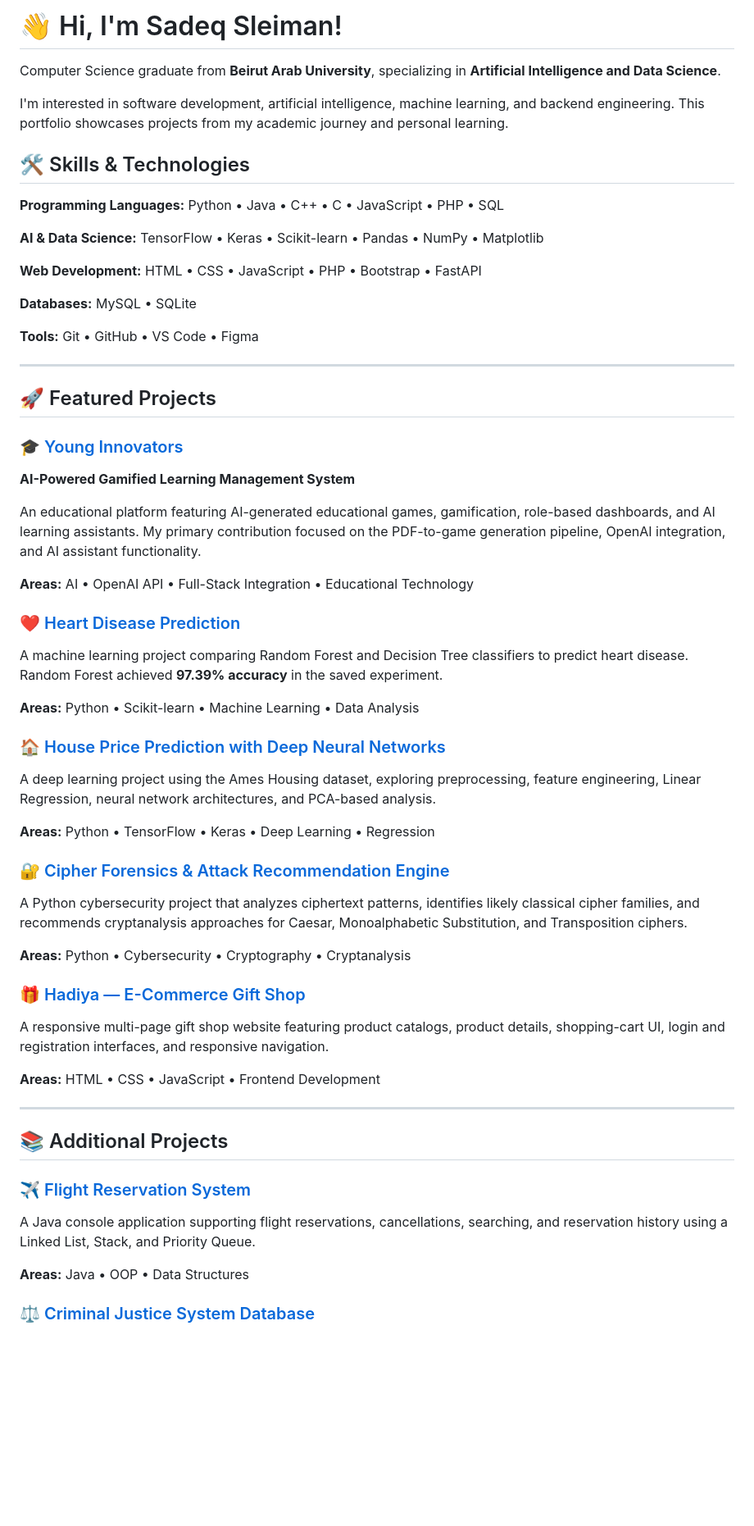
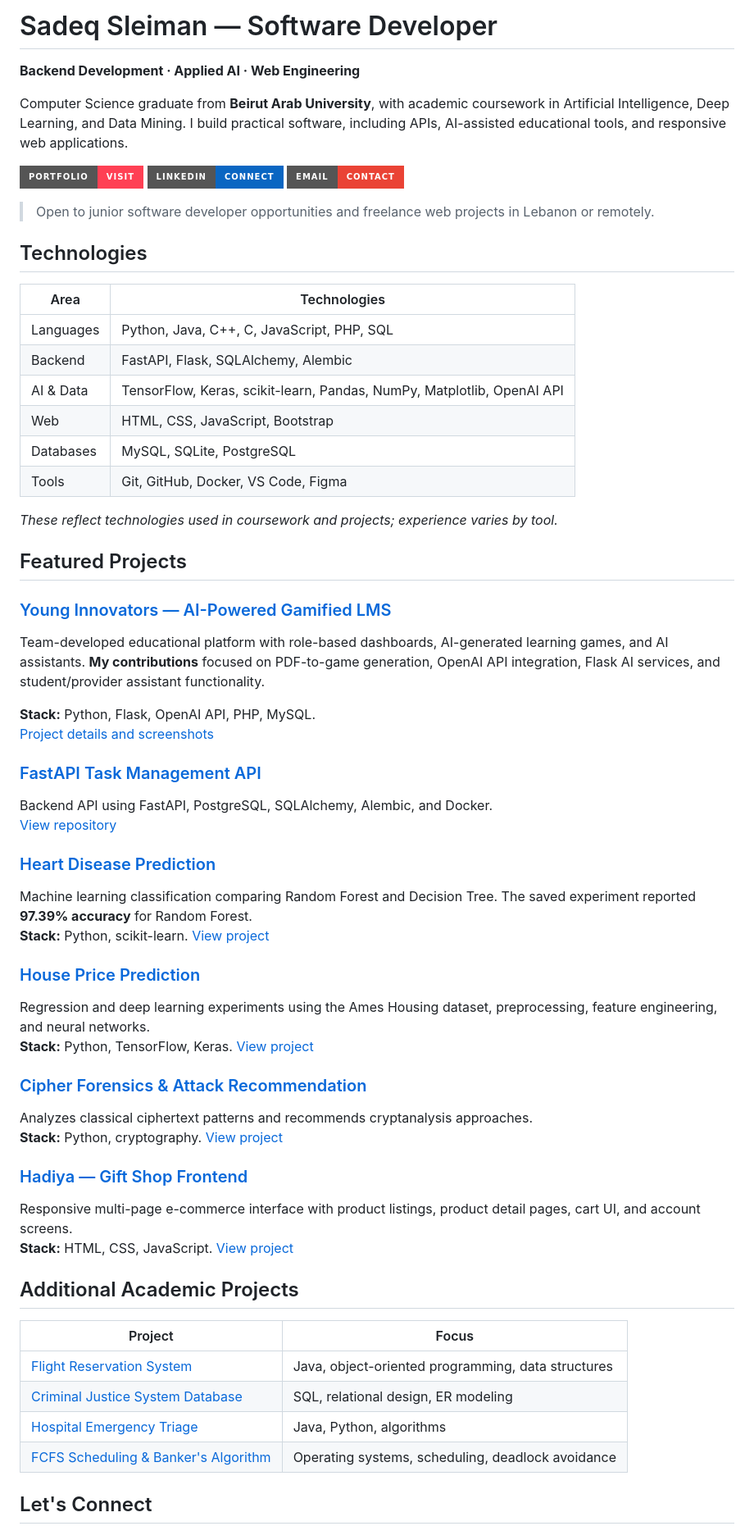
Before and after one commit to s6x9z/sadeq-sleiman, a Markdown page: README.md, the part around one of its changes. Shown at 82% size. GitHub-like rendering; badges without logos; blank space fills up the shorter version.

Commit message:
Polish project portfolio README and add live site and project links

```diff
--- a/README.md
+++ b/README.md
@@ -1,66 +1,64 @@
-# 👋 Hi, I'm Sadeq Sleiman!
+# Sadeq Sleiman — Software Developer
 
-Computer Science graduate from **Beirut Arab University**, specializing in **Artificial Intelligence and Data Science**.
+**Backend Development · Applied AI · Web Engineering**
 
-I'm interested in software development, artificial intelligence, machine learning, and backend engineering. This portfolio showcases projects from my academic journey and personal learning.
+Computer Science graduate from **Beirut Arab University**, with academic coursework in Artificial Intelligence, Deep Learning, and Data Mining. I build practical software, including APIs, AI-assisted educational tools, and responsive web applications.
 
-## 🛠️ Skills & Technologies
+[![Portfolio](https://img.shields.io/badge/Portfolio-Visit-FF4054?style=for-the-badge)](https://sadeq-sleiman.pages.dev/)
+[![LinkedIn](https://img.shields.io/badge/LinkedIn-Connect-0A66C2?style=for-the-badge&logo=linkedin&logoColor=white)](https://www.linkedin.com/in/sadeq-sleiman)
+[![Email](https://img.shields.io/badge/Email-Contact-EA4335?style=for-the-badge&logo=gmail&logoColor=white)](mailto:sadeqsleiman9@gmail.com)
 
-**Programming Languages:** Python • Java • C++ • C • JavaScript • PHP • SQL
+> Open to junior software developer opportunities and freelance web projects in Lebanon or remotely.
 
-**AI & Data Science:** TensorFlow • Keras • Scikit-learn • Pandas • NumPy • Matplotlib
+## Technologies
 
-**Web Development:** HTML • CSS • JavaScript • PHP • Bootstrap • FastAPI
+| Area | Technologies |
+| --- | --- |
+| Languages | Python, Java, C++, C, JavaScript, PHP, SQL |
+| Backend | FastAPI, Flask, SQLAlchemy, Alembic |
+| AI & Data | TensorFlow, Keras, scikit-learn, Pandas, NumPy, Matplotlib, OpenAI API |
+| Web | HTML, CSS, JavaScript, Bootstrap |
+| Databases | MySQL, SQLite, PostgreSQL |
+| Tools | Git, GitHub, Docker, VS Code, Figma |
 
-**Databases:** MySQL • SQLite
+*These reflect technologies used in coursework and projects; experience varies by tool.*
 
-**Tools:** Git • GitHub • VS Code • Figma
+## Featured Projects
 
----
+### [Young Innovators — AI-Powered Gamified LMS](./young-innovators/)
+Team-developed educational platform with role-based dashboards, AI-generated learning games, and AI assistants. **My contributions** focused on PDF-to-game generation, OpenAI API integration, Flask AI services, and student/provider assistant functionality.
 
-## 🚀 Featured Projects
+**Stack:** Python, Flask, OpenAI API, PHP, MySQL.
+[Project details and screenshots](./young-innovators/)
 
-### 🎓 [Young Innovators](./young-innovators/)
+### [FastAPI Task Management API](https://github.com/s6x9z/fastapi-task-api)
+Backend API using FastAPI, PostgreSQL, SQLAlchemy, Alembic, and Docker.
+[View repository](https://github.com/s6x9z/fastapi-task-api)
 
-**AI-Powered Gamified Learning Management System**
+### [Heart Disease Prediction](./heart-disease-prediction/)
+Machine learning classification comparing Random Forest and Decision Tree. The saved experiment reported **97.39% accuracy** for Random Forest.
+**Stack:** Python, scikit-learn. [View project](./heart-disease-prediction/)
 
-An educational platform featuring AI-generated educational games, gamification, role-based dashboards, and AI learning assistants. My primary contribution focused on the PDF-to-game generation pipeline, OpenAI integration, and AI assistant functionality.
+### [House Price Prediction](./house-price-deep-learning/)
+Regression and deep learning experiments using the Ames Housing dataset, preprocessing, feature engineering, and neural networks.
+**Stack:** Python, TensorFlow, Keras. [View project](./house-price-deep-learning/)
 
-**Areas:** AI • OpenAI API • Full-Stack Integration • Educational Technology
+### [Cipher Forensics & Attack Recommendation](./cipher-forensics/)
+Analyzes classical ciphertext patterns and recommends cryptanalysis approaches.
+**Stack:** Python, cryptography. [View project](./cipher-forensics/)
 
-### ❤️ [Heart Disease Prediction](./heart-disease-prediction/)
+### [Hadiya — Gift Shop Frontend](./hadiya/)
+Responsive multi-page e-commerce interface with product listings, product detail pages, cart UI, and account screens.
+**Stack:** HTML, CSS, JavaScript. [View project](./hadiya/)
 
-A machine learning project comparing Random Forest and Decision Tree classifiers to predict heart disease. Random Forest achieved **97.39% accuracy** in the saved experiment.
+## Additional Academic Projects
 
-**Areas:** Python • Scikit-learn • Machine Learning • Data Analysis
+| Project | Focus |
+| --- | --- |
+| [Flight Reservation System](./flight-reservation-system/) | Java, object-oriented programming, data structures |
+| [Criminal Justice System Database](./criminal-justice-system/) | SQL, relational design, ER modeling |
+| [Hospital Emergency Triage](./hospital-triage/) | Java, Python, algorithms |
+| [FCFS Scheduling & Banker's Algorithm](./operating-systems-scheduling/) | Operating systems, scheduling, deadlock avoidance |
 
-### 🏠 [House Price Prediction with Deep Neural Networks](./house-price-deep-learning/)
+## Let's Connect
 
-A deep learning project using the Ames Housing dataset, exploring preprocessing, feature engineering, Linear Regression, neural network architectures, and PCA-based analysis.
-
-**Areas:** Python • TensorFlow • Keras • Deep Learning • Regression
-
-### 🔐 [Cipher Forensics & Attack Recommendation Engine](./cipher-forensics/)
-
-A Python cybersecurity project that analyzes ciphertext patterns, identifies likely classical cipher families, and recommends cryptanalysis approaches for Caesar, Monoalphabetic Substitution, and Transposition ciphers.
-
-**Areas:** Python • Cybersecurity • Cryptography • Cryptanalysis
-
-### 🎁 [Hadiya — E-Commerce Gift Shop](./hadiya/)
-
-A responsive multi-page gift shop website featuring product catalogs, product details, shopping-cart UI, login and registration interfaces, and responsive navigation.
-
-**Areas:** HTML • CSS • JavaScript • Frontend Development
-
----
-
-## 📚 Additional Projects
-
-### ✈️ [Flight Reservation System](./flight-reservation-system/)
-
-A Java console application supporting flight reservations, cancellations, searching, and reservation history using a Linked List, Stack, and Priority Queue.
-
-**Areas:** Java • OOP • Data Structures
-
-### ⚖️ [Criminal Justice System Database](./criminal-justice-system/)
-
```
Also changed, not shown: other parts of README.md (+4 -23 lines).
